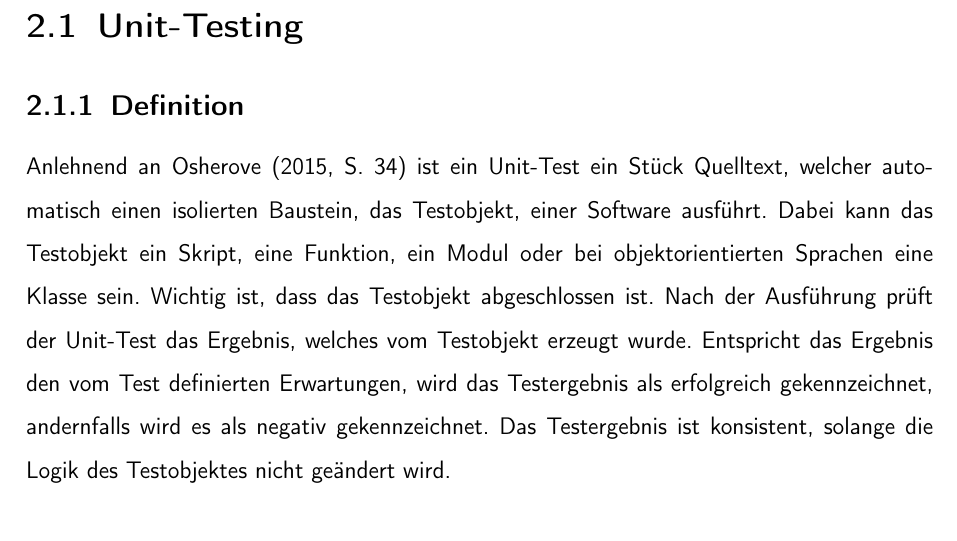
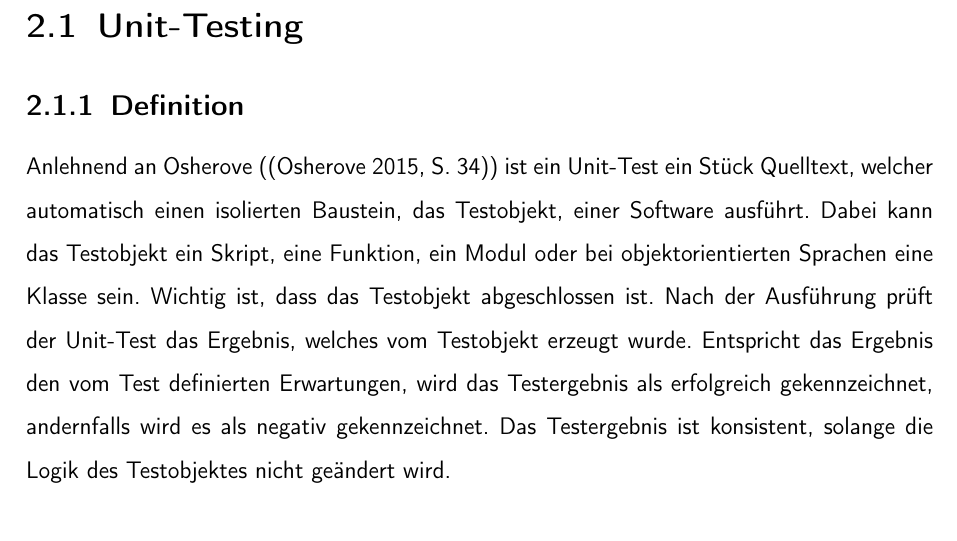
Before and after one commit to albreax/Diplomarbeit, a LaTeX thesis (Arbeit/Diplomarbeit_Albrecht_Naumann.tex, which reads Arbeit/chapter/grundlagen/UnitTesting.tex, Arbeit/config.tex): part of page 6 of 20, cut so that both start at the same text. Compiled offline with pdfLaTeX.

Commit message:
lösche Glossar

```diff
--- a/Arbeit/Diplomarbeit_Albrecht_Naumann.tex
+++ b/Arbeit/Diplomarbeit_Albrecht_Naumann.tex
@@ -1,7 +1,5 @@
 % !TeX root = ./Diplomarbeit_Albrecht_Naumann.tex
 \input{config}
-
-\input{glossar}
 
 \begin{document}
     % \input{chapter/Deckblatt}  TODO: Deckblatt aktivieren
--- a/Arbeit/chapter/grundlagen/UnitTesting.tex
+++ b/Arbeit/chapter/grundlagen/UnitTesting.tex
@@ -1,6 +1,6 @@
 \section{Unit-Testing}
 \subsection{Definition}
-Anlehnend an Osherove (\citeyear[S. 34]{Osherove2015}) ist ein \gls{Unit-Test} ein Stück Quelltext, welcher automatisch einen isolierten Baustein, das Testobjekt, einer Software ausführt. Dabei kann das Testobjekt ein Skript, eine Funktion, ein Modul oder bei objektorientierten Sprachen eine Klasse sein. Wichtig ist, dass das Testobjekt abgeschlossen ist. Nach der Ausführung prüft der Unit-Test das Ergebnis, welches vom Testobjekt erzeugt wurde. Entspricht das Ergebnis den vom Test definierten Erwartungen, wird das Testergebnis als erfolgreich gekennzeichnet, andernfalls wird es als negativ gekennzeichnet.
+Anlehnend an Osherove (\autocite[S. 34]{Osherove2015}) ist ein Unit-Test ein Stück Quelltext, welcher automatisch einen isolierten Baustein, das Testobjekt, einer Software ausführt. Dabei kann das Testobjekt ein Skript, eine Funktion, ein Modul oder bei objektorientierten Sprachen eine Klasse sein. Wichtig ist, dass das Testobjekt abgeschlossen ist. Nach der Ausführung prüft der Unit-Test das Ergebnis, welches vom Testobjekt erzeugt wurde. Entspricht das Ergebnis den vom Test definierten Erwartungen, wird das Testergebnis als erfolgreich gekennzeichnet, andernfalls wird es als negativ gekennzeichnet.
 Das Testergebnis ist konsistent, solange die Logik des Testobjektes nicht geändert wird.
 
 \subsection{Anforderungen an Unit-Tests}
--- a/Arbeit/config.tex
+++ b/Arbeit/config.tex
@@ -44,11 +44,6 @@
 % \titlespacing*{\section}{0pt}{1em}{1em}
 % \titleformat*{\subsection}{\normalfont\bfseries}
 
-% Glossar
-\usepackage[xindy, toc, style=tree]{glossaries}
-\GlsSetXdyLanguage{german}
-\GlsSetXdyCodePage{duden-utf8}
-\makeglossaries
 % global stuff
 %
 \usepackage{url}
```
